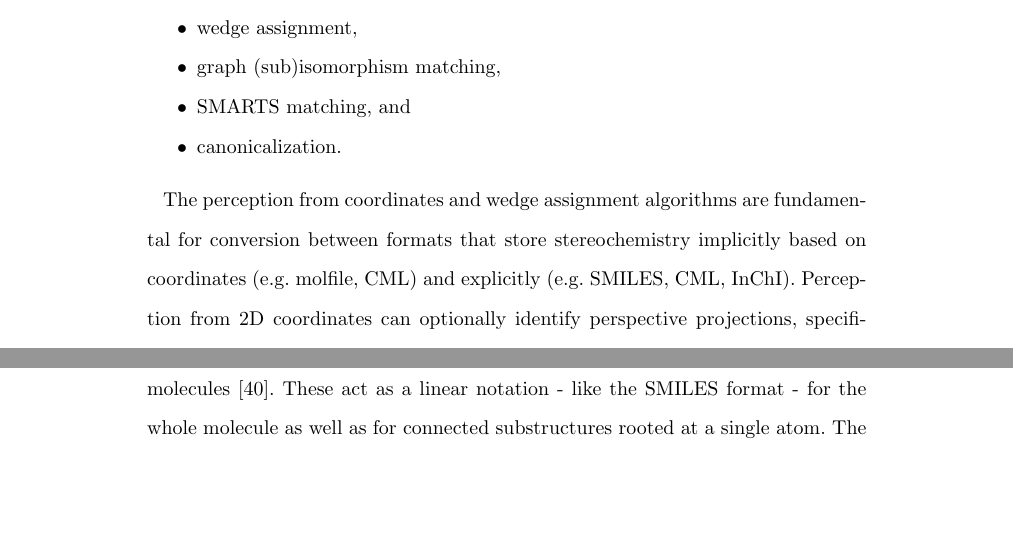
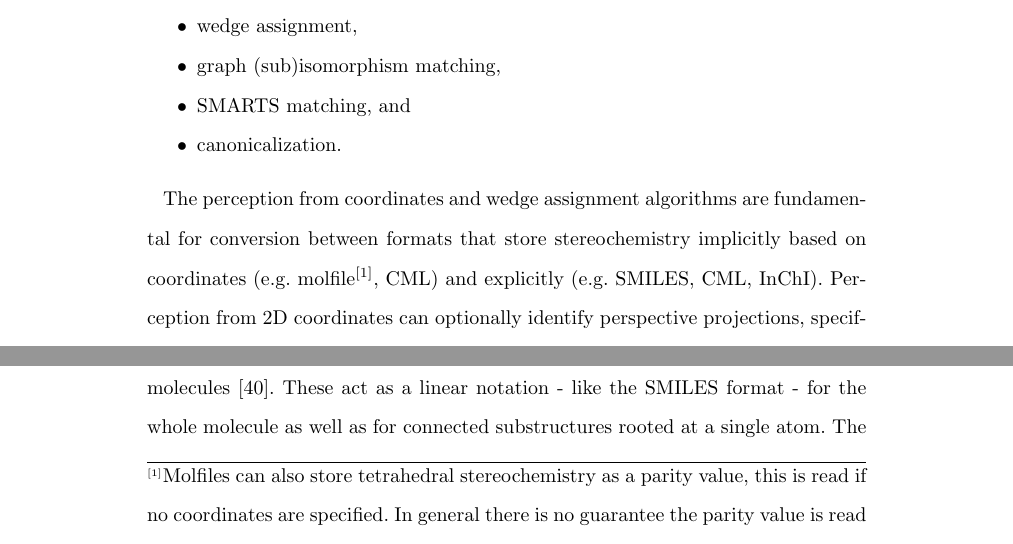
Before and after one commit to cdk/cdk-paper-3, a LaTeX document (article.tex): two parts of page 6 of 36, joined at a grey line, cut so that both start at the same text, the shorter picture padded with empty space. Compiled offline with pdfLaTeX.

Commit message:
Add footnote on he MDL parity value, not sure if there's a better way to fit in this digression.

```diff
--- a/article.tex
+++ b/article.tex
@@ -441,8 +441,12 @@ types = matcher.findMatchingAtomTypes(molecule);
 \vspace{0.2cm}
 
   The perception from coordinates and wedge assignment algorithms are fundamental for conversion
-  between formats that store stereochemistry implicitly based on coordinates (e.g. molfile, CML) and
-  explicitly (e.g. SMILES, CML, InChI). Perception from 2D coordinates can optionally identify
+  between formats that store stereochemistry implicitly based on coordinates (e.g. molfile\footnote{Molfiles
+  can also store tetrahedral stereochemistry as a parity value, this is read if no coordinates are specified.
+  In general there is no guarantee the parity value is read and the only portable way to store
+  stereochemistry in a molfile is with coordinates.}, CML) and
+  explicitly (e.g. SMILES, CML, InChI). Perception from 2D coordinates
+  can optionally identify
   perspective projections, specifically: Fischer, Haworth, and Chair projections. With the perception of
   perspective projections enabled, database entries currently considered distinct can be merged
   (Figure~\ref{fig:stereoprojections}).  The perception is based on an  algorithm briefly
```
